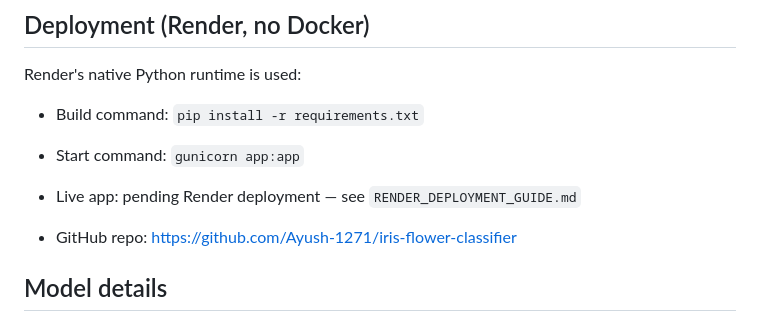
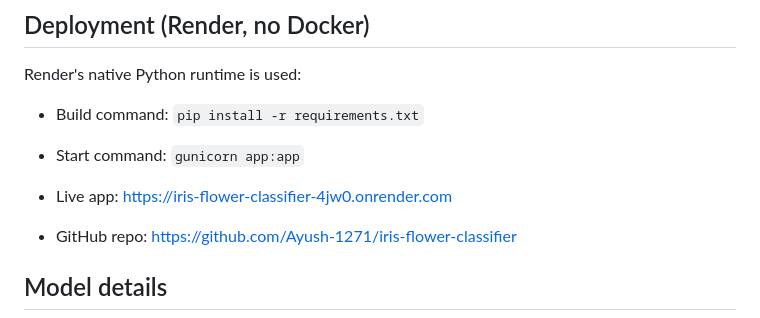
Before and after one commit to Ayush-1271/iris-flower-classifier, a Markdown page: README.md, the part around the change. GitHub-like rendering.

```diff
--- a/README.md
+++ b/README.md
@@ -71,7 +71,7 @@ Render's native Python runtime is used:
 - Build command: `pip install -r requirements.txt`
 - Start command: `gunicorn app:app`
 
-- Live app: pending Render deployment — see `RENDER_DEPLOYMENT_GUIDE.md`
+- Live app: https://iris-flower-classifier-4jw0.onrender.com
 - GitHub repo: https://github.com/Ayush-1271/iris-flower-classifier
 
 ## Model details
```
